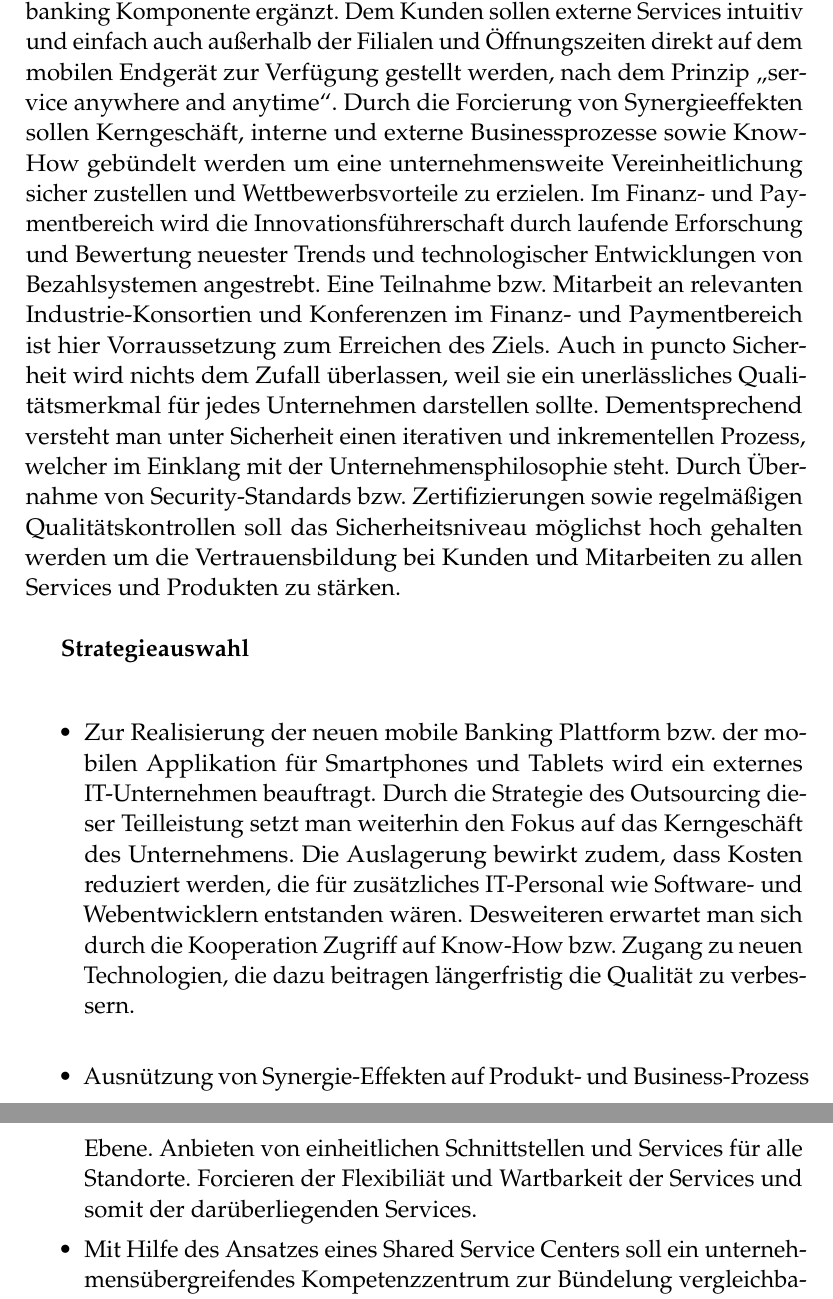
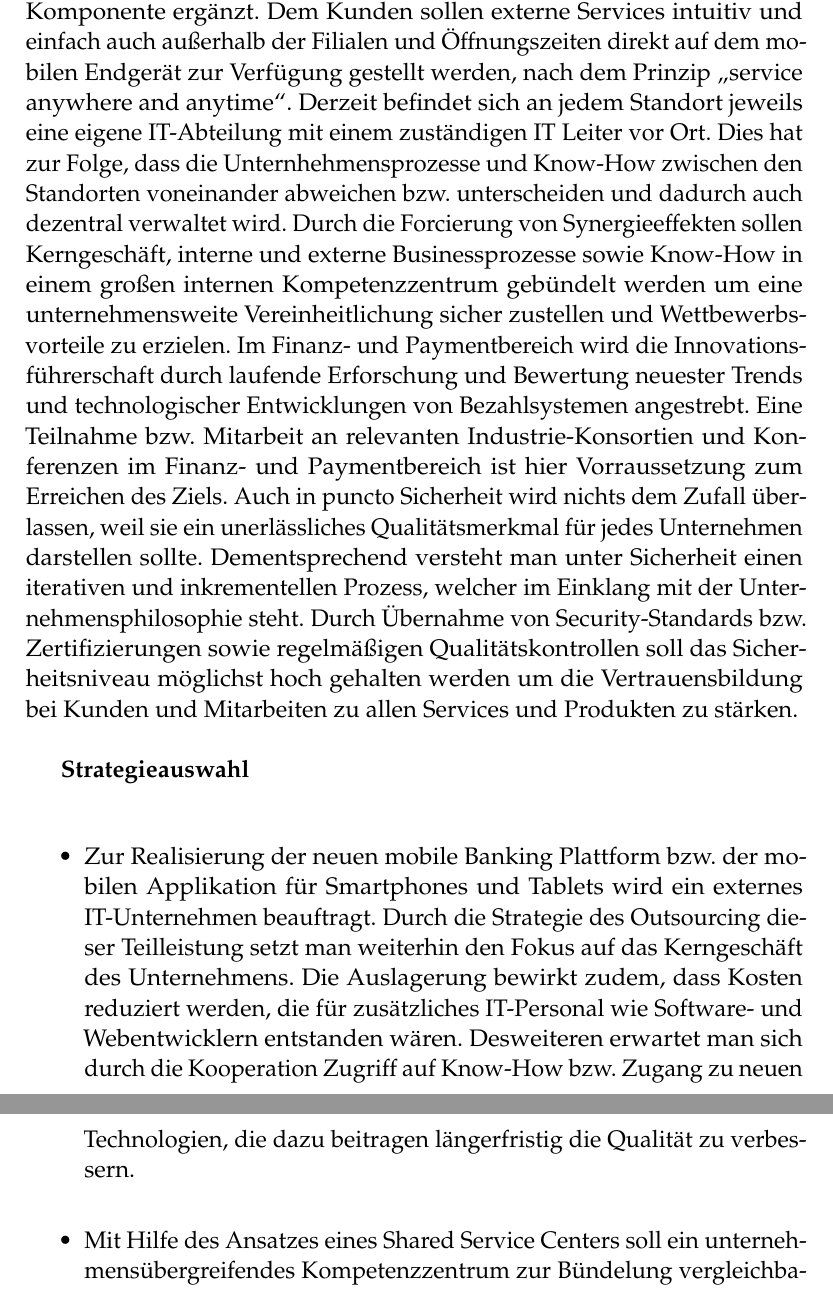
Before and after one commit to ChristophPrybila/it-strategy, a LaTeX document (03_UE1_Ausarbeitung.tex, which reads sections_B/StrategieKonzept_AnalyseAuswahl.tex): two parts of pages 21 and 22 of 34, joined at a grey line, cut so that both start at the same text. Compiled offline with pdfLaTeX.

Commit message:
strategy analysis updated

```diff
--- a/sections_B/StrategieKonzept_AnalyseAuswahl.tex
+++ b/sections_B/StrategieKonzept_AnalyseAuswahl.tex
@@ -1,15 +1,12 @@
 \textbf{Strategische Analyse}\\
 
-Bazinga Bank ist ein im Jahr 2010 gegr"undetes "osterreichiches Gro"sunternehmen in der Bankenbranche mit mehreren Standorten und mittlerweile mehr als 700 Mitarbeitern in "Osterreich. Aufgrund der immer zunehmenden Digitalisierung im Informationszeitalter hat sich XYZ als Ziel gesetzt innerhalb der n"achsten 3 Jahre den Prozess der digitalen Transformation hin zu einem zeitgem"a"sen und innovativen Unternehmen zu forcieren. Speziell IT-Infrastruktur und IT-Strategie des Unternehmens sollen analysiert und neu konzipiert werden um die von der Gesch"aftsf"uhrung definierten Gesch"aftsziele zu erreichen. In diesem Zusammenhang werden laufend Trends sowie technologische Entwicklungen und Neuerungen am Markt in Kooperation mit einem renommierten IT-Beratungsunternehmen beobachtet und evaluiert. Diese Zusammenarbeit dient als Unterst"utzungsgrundlage f"ur wichtige Entscheidungen in Hinblick auf die IT-Strategie des Unternehmens. Das standardm"a"sige Internetbanking wird mit der mobile banking Komponente erg"anzt. Dem Kunden sollen externe Services intuitiv und einfach auch au"serhalb der Filialen und "Offnungszeiten direkt auf dem mobilen Endger"at zur Verf"ugung gestellt werden, nach dem Prinzip \glqq service anywhere and anytime\grqq. Durch die Forcierung von Synergieeffekten sollen Kerngesch"aft, interne und externe Businessprozesse sowie Know-How geb"undelt werden um eine unternehmensweite Vereinheitlichung sicher zustellen und Wettbewerbsvorteile zu erzielen. Im Finanz- und Paymentbereich wird die Innovationsf"uhrerschaft durch laufende Erforschung und Bewertung neuester Trends und technologischer Entwicklungen von Bezahlsystemen angestrebt. Eine Teilnahme bzw. Mitarbeit an relevanten Industrie-Konsortien und Konferenzen im Finanz- und Paymentbereich ist hier Vorraussetzung zum Erreichen des Ziels. Auch in puncto Sicherheit wird nichts dem Zufall "uberlassen, weil  sie ein unerl"assliches Qualit"atsmerkmal f"ur jedes Unternehmen darstellen sollte. Dementsprechend versteht man unter Sicherheit einen iterativen und inkrementellen Prozess, welcher im Einklang mit der Unternehmensphilosophie steht. Durch "Ubernahme von Security-Standards bzw. Zertifizierungen sowie regelm"a"sigen Qualit"atskontrollen soll das Sicherheitsniveau m"oglichst hoch gehalten werden um die Vertrauensbildung bei Kunden und Mitarbeiten zu allen Services und Produkten zu st"arken. \\
+Bazinga Bank ist ein im Jahr 2010 gegr"undetes "osterreichiches Gro"sunternehmen in der Bankenbranche mit mehreren Standorten und mittlerweile mehr als 700 Mitarbeitern in "Osterreich. Aufgrund der immer zunehmenden Digitalisierung im Informationszeitalter hat sich Bazinga Bank als Ziel gesetzt innerhalb der n"achsten 3 Jahre den Prozess der digitalen Transformation hin zu einem zeitgem"a"sen und innovativen Unternehmen zu forcieren. Speziell IT-Infrastruktur und IT-Strategie des Unternehmens sollen analysiert und entsprechend der zuk"unftigen Herausforderungen neu konzipiert werden um die von der Gesch"aftsf"uhrung definierten Gesch"aftsziele zu erreichen. In diesem Zusammenhang werden laufend Trends sowie technologische Entwicklungen und Neuerungen am Markt in Kooperation mit einem renommierten IT-Beratungsunternehmen beobachtet und evaluiert. Diese Zusammenarbeit dient als Unterst"utzungsgrundlage f"ur wichtige Entscheidungen in Hinblick auf die IT-Strategie des Unternehmens. Das standardm"a"sige Internetbanking wird mit der mobile banking Komponente erg"anzt. Dem Kunden sollen externe Services intuitiv und einfach auch au"serhalb der Filialen und "Offnungszeiten direkt auf dem mobilen Endger"at zur Verf"ugung gestellt werden, nach dem Prinzip \glqq service anywhere and anytime\grqq. Derzeit befindet sich an jedem Standort jeweils eine eigene IT-Abteilung mit einem zust"andigen IT Leiter vor Ort. Dies hat zur Folge, dass die Unternhehmensprozesse und Know-How zwischen den Standorten voneinander abweichen bzw. unterscheiden und dadurch auch dezentral verwaltet wird. Durch die Forcierung von Synergieeffekten sollen Kerngesch"aft, interne und externe Businessprozesse sowie Know-How in einem gro"sen internen Kompetenzzentrum geb"undelt werden um eine unternehmensweite Vereinheitlichung sicher zustellen und Wettbewerbsvorteile zu erzielen. Im Finanz- und Paymentbereich wird die Innovationsf"uhrerschaft durch laufende Erforschung und Bewertung neuester Trends und technologischer Entwicklungen von Bezahlsystemen angestrebt. Eine Teilnahme bzw. Mitarbeit an relevanten Industrie-Konsortien und Konferenzen im Finanz- und Paymentbereich ist hier Vorraussetzung zum Erreichen des Ziels. Auch in puncto Sicherheit wird nichts dem Zufall "uberlassen, weil  sie ein unerl"assliches Qualit"atsmerkmal f"ur jedes Unternehmen darstellen sollte. Dementsprechend versteht man unter Sicherheit einen iterativen und inkrementellen Prozess, welcher im Einklang mit der Unternehmensphilosophie steht. Durch "Ubernahme von Security-Standards bzw. Zertifizierungen sowie regelm"a"sigen Qualit"atskontrollen soll das Sicherheitsniveau m"oglichst hoch gehalten werden um die Vertrauensbildung bei Kunden und Mitarbeiten zu allen Services und Produkten zu st"arken. \\
 
 \textbf{Strategieauswahl}\\
 
 \begin{itemize}
 
 	\item Zur Realisierung der neuen mobile Banking Plattform bzw. der mobilen Applikation f"ur Smartphones und Tablets wird ein externes IT-Unternehmen beauftragt. Durch die Strategie des Outsourcing dieser Teilleistung setzt man weiterhin den Fokus auf das Kerngesch"aft des Unternehmens. Die Auslagerung bewirkt zudem, dass Kosten reduziert werden, die f"ur zus"atzliches IT-Personal wie Software- und Webentwicklern entstanden w"aren. Desweiteren erwartet man sich durch die Kooperation Zugriff auf Know-How bzw. Zugang zu neuen Technologien, die dazu beitragen l"angerfristig die Qualit"at zu verbessern. \\
-
-
-	\item Ausn"utzung von Synergie-Effekten auf Produkt- und Business-Prozess Ebene. Anbieten von einheitlichen Schnittstellen und Services f"ur alle Standorte. Forcieren der Flexibili"at und Wartbarkeit der Services und somit der dar"uberliegenden Services.
 
 	\item Mit Hilfe des Ansatzes eines Shared Service Centers soll ein unternehmens"ubergreifendes Kompetenzzentrum zur B"undelung vergleichbarer Gesch"aftsprozesse der landesweiten Standorte etabliert werden. Durch diese Zusammenf"uhrung entstehen Synergie-Effekte mit dem Vorteil, dass einheitliche Schnittstellen und Services f"ur alle Standorte in "Osterreich angeboten werden. So ist es m"oglich die Flexibilit"at und Wartbarkeit der Services zu forcieren und durch Skaleneffekte Betriebskosten einzusparen.\\
 
```
